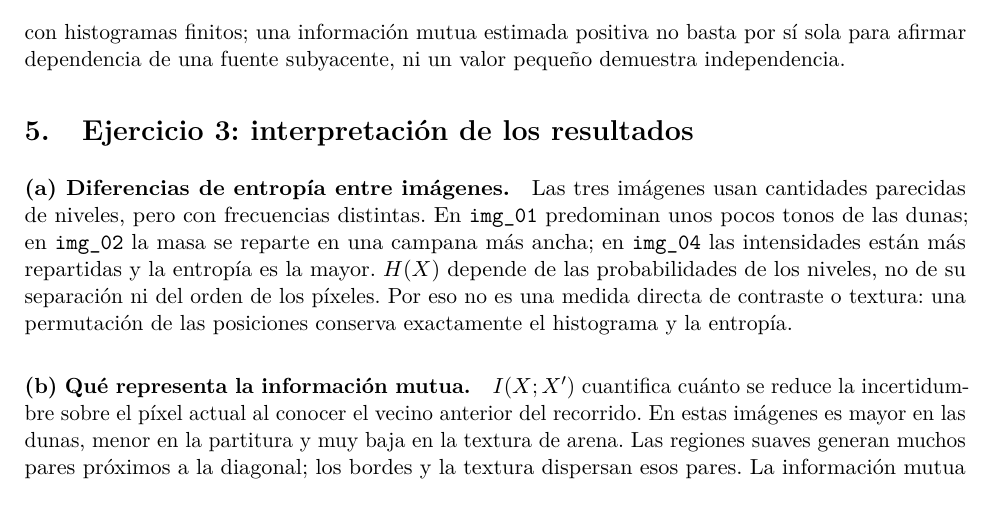
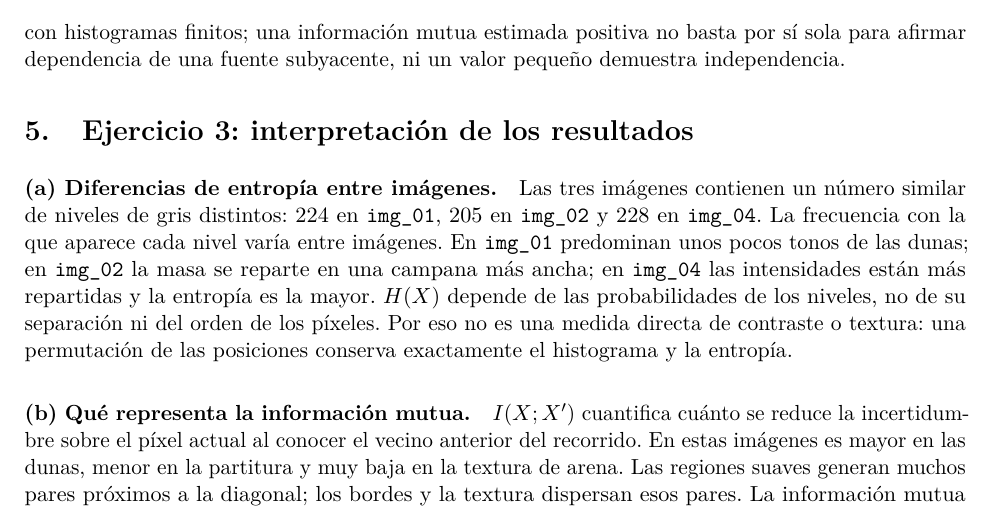
Before and after one commit to SantosBunge/tp2-huffman-iye, a LaTeX document (informe/TP2_G01.tex): part of page 7 of 9, cut so that both start at the same text. Compiled offline with pdfLaTeX.

Commit message:
TP2: aclarar los niveles de gris en la interpretación

```diff
--- a/informe/TP2_G01.tex
+++ b/informe/TP2_G01.tex
@@ -369,7 +369,8 @@ afirmar dependencia de una fuente subyacente, ni un valor pequeño demuestra ind
 \section{Ejercicio 3: interpretación de los resultados}
 % =====================================================================
 \paragraph{(a) Diferencias de entropía entre imágenes.}
-Las tres imágenes usan cantidades parecidas de niveles, pero con frecuencias distintas. En
+Las tres imágenes contienen un número similar de niveles de gris distintos: 224 en \img{01},
+205 en \img{02} y 228 en \img{04}. La frecuencia con la que aparece cada nivel varía entre imágenes. En
 \img{01} predominan unos pocos tonos de las dunas; en \img{02} la masa se reparte en una campana
 más ancha; en \img{04} las intensidades están más repartidas y la entropía es la mayor.
 $H(X)$ depende de las probabilidades de los niveles, no de su separación ni del orden de los
```
Also changed, not shown: informe/TP2_G01.pdf, 1 other file.
